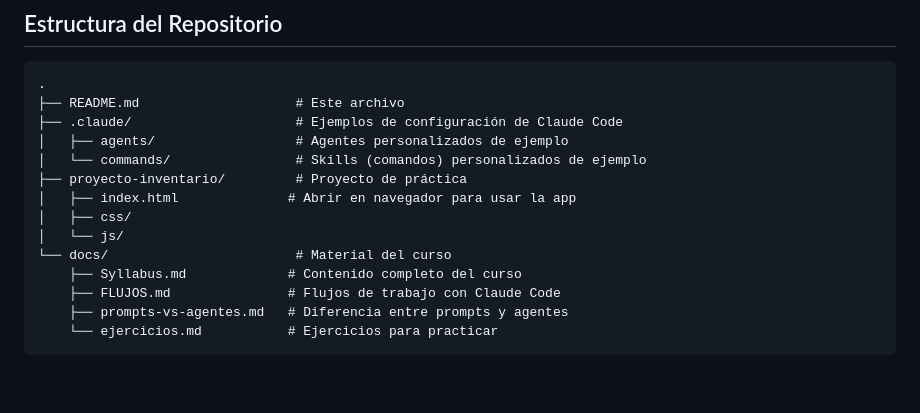
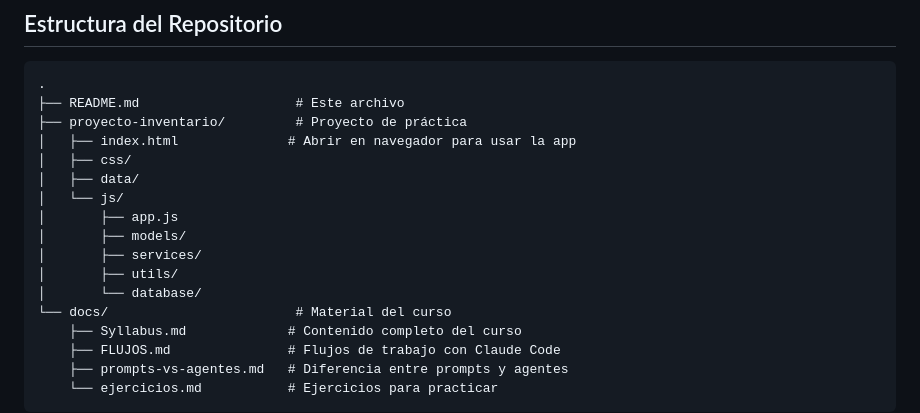
Before and after one commit to franlealp1/claude-code-01, a Markdown page: README.md, the part around the change. Drawn GitHub-style; blank space fills up the shorter version.

Commit message:
docs: actualiza estructura del repositorio en README
Elimina referencia a carpeta .claude/ que no existe

````diff
--- a/README.md
+++ b/README.md
@@ -7,13 +7,16 @@ Material del curso de introducción a Claude Code. Este repositorio contiene tod
 ```
 .
 ├── README.md                    # Este archivo
-├── .claude/                     # Ejemplos de configuración de Claude Code
-│   ├── agents/                  # Agentes personalizados de ejemplo
-│   └── commands/                # Skills (comandos) personalizados de ejemplo
 ├── proyecto-inventario/         # Proyecto de práctica
 │   ├── index.html              # Abrir en navegador para usar la app
 │   ├── css/
+│   ├── data/
 │   └── js/
+│       ├── app.js
+│       ├── models/
+│       ├── services/
+│       ├── utils/
+│       └── database/
 └── docs/                        # Material del curso
     ├── Syllabus.md             # Contenido completo del curso
     ├── FLUJOS.md               # Flujos de trabajo con Claude Code
````
